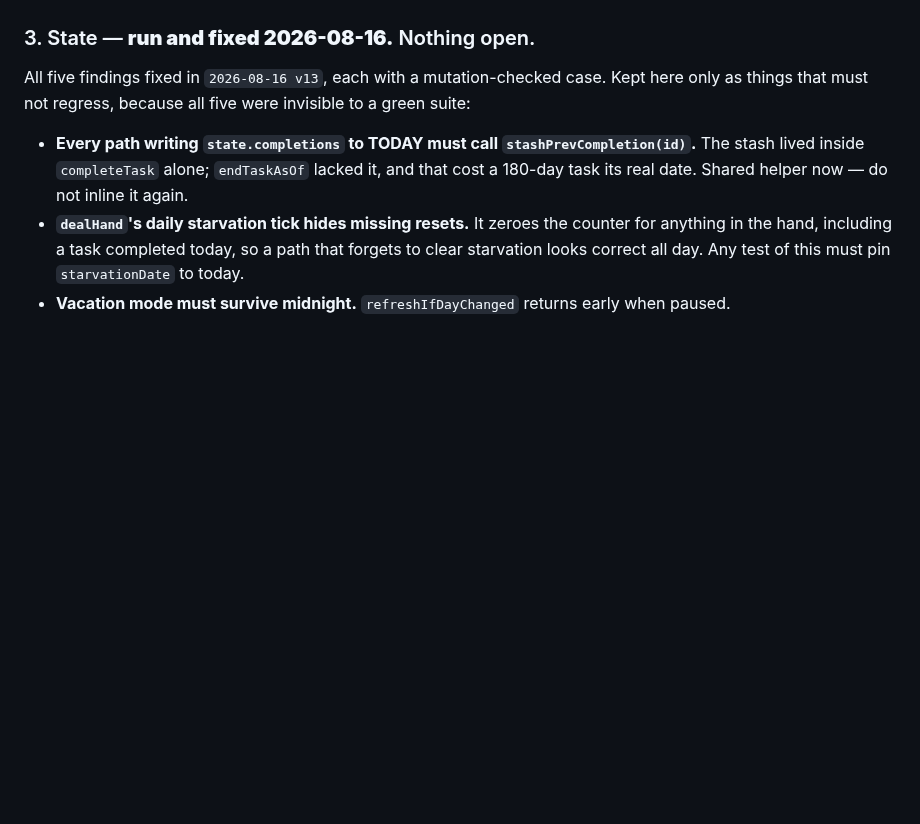
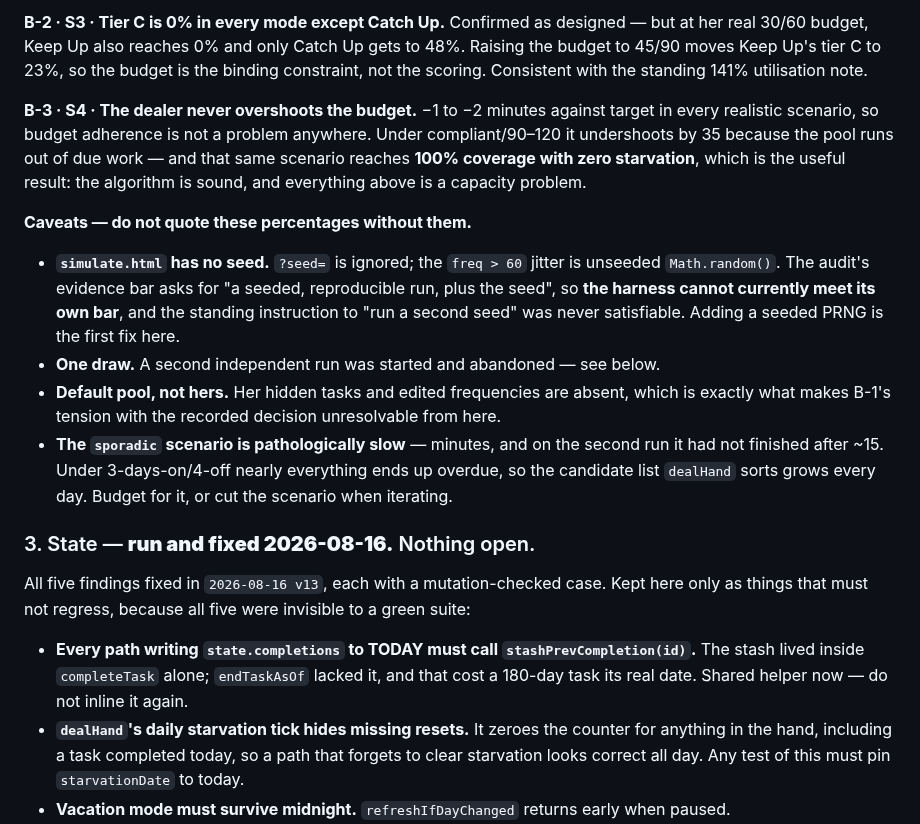
Before and after one commit to aluke0311/hometasks, a Markdown page: QUEUE.md, the part around one of its changes. Rendered like a GitHub page; blank space fills up the shorter version.

```diff
--- a/QUEUE.md
+++ b/QUEUE.md
@@ -111,3 +151,26 @@ is actually her.
+**B-2 · S3 · Tier C is 0% in every mode except Catch Up.** Confirmed as designed — but at
+her real 30/60 budget, Keep Up also reaches 0% and only Catch Up gets to 48%. Raising the
+budget to 45/90 moves Keep Up's tier C to 23%, so the budget is the binding constraint, not
+the scoring. Consistent with the standing 141% utilisation note.
+
+**B-3 · S4 · The dealer never overshoots the budget.** −1 to −2 minutes against target in
+every realistic scenario, so budget adherence is not a problem anywhere. Under
+compliant/90–120 it undershoots by 35 because the pool runs out of due work — and that same
+scenario reaches **100% coverage with zero starvation**, which is the useful result: the
+algorithm is sound, and everything above is a capacity problem.
+
+**Caveats — do not quote these percentages without them.**
+- **`simulate.html` has no seed.** `?seed=` is ignored; the `freq > 60` jitter is unseeded
+  `Math.random()`. The audit's evidence bar asks for "a seeded, reproducible run, plus the
+  seed", so **the harness cannot currently meet its own bar**, and the standing instruction
+  to "run a second seed" was never satisfiable. Adding a seeded PRNG is the first fix here.
+- **One draw.** A second independent run was started and abandoned — see below.
+- **Default pool, not hers.** Her hidden tasks and edited frequencies are absent, which is
+  exactly what makes B-1's tension with the recorded decision unresolvable from here.
+- **The `sporadic` scenario is pathologically slow** — minutes, and on the second run it had
+  not finished after ~15. Under 3-days-on/4-off nearly everything ends up overdue, so the
+  candidate list `dealHand` sorts grows every day. Budget for it, or cut the scenario when
+  iterating.
 
 ### 3. State — **run and fixed 2026-08-16.** Nothing open.
 
```
Also changed, not shown: other parts of QUEUE.md (+56 -16 lines).
